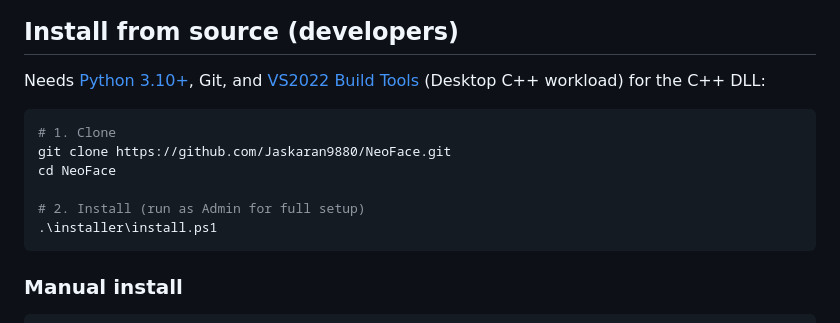
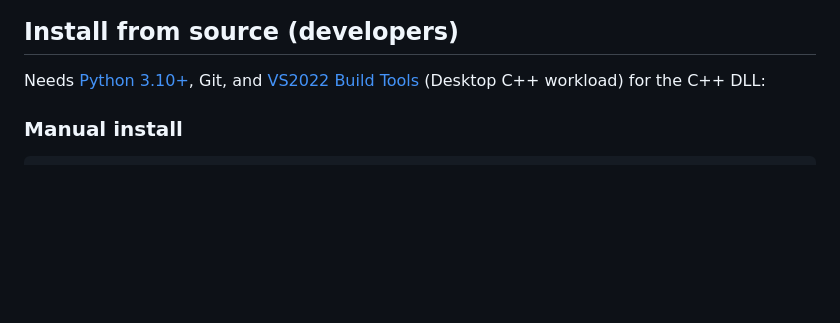
Before and after one commit to Jaskaran9880/NeoFace, a Markdown page: README.md, the part around the change. Drawn GitHub-style; blank space fills up the shorter version.

Commit message:
Update installation instructions in README
Removed installation instructions for cloning the repository and running the installer.

````diff
--- a/README.md
+++ b/README.md
@@ -38,15 +38,6 @@ Start Menu after install: **NeoFace → Dashboard** (status/troubleshoot), **Set
 ## Install from source (developers)
 
 Needs [Python 3.10+](https://python.org), Git, and [VS2022 Build Tools](https://visualstudio.microsoft.com/downloads) (Desktop C++ workload) for the C++ DLL:
-
-```powershell
-# 1. Clone
-git clone https://github.com/Jaskaran9880/NeoFace.git
-cd NeoFace
-
-# 2. Install (run as Admin for full setup)
-.\installer\install.ps1
-```
 
 ### Manual install
 
````
